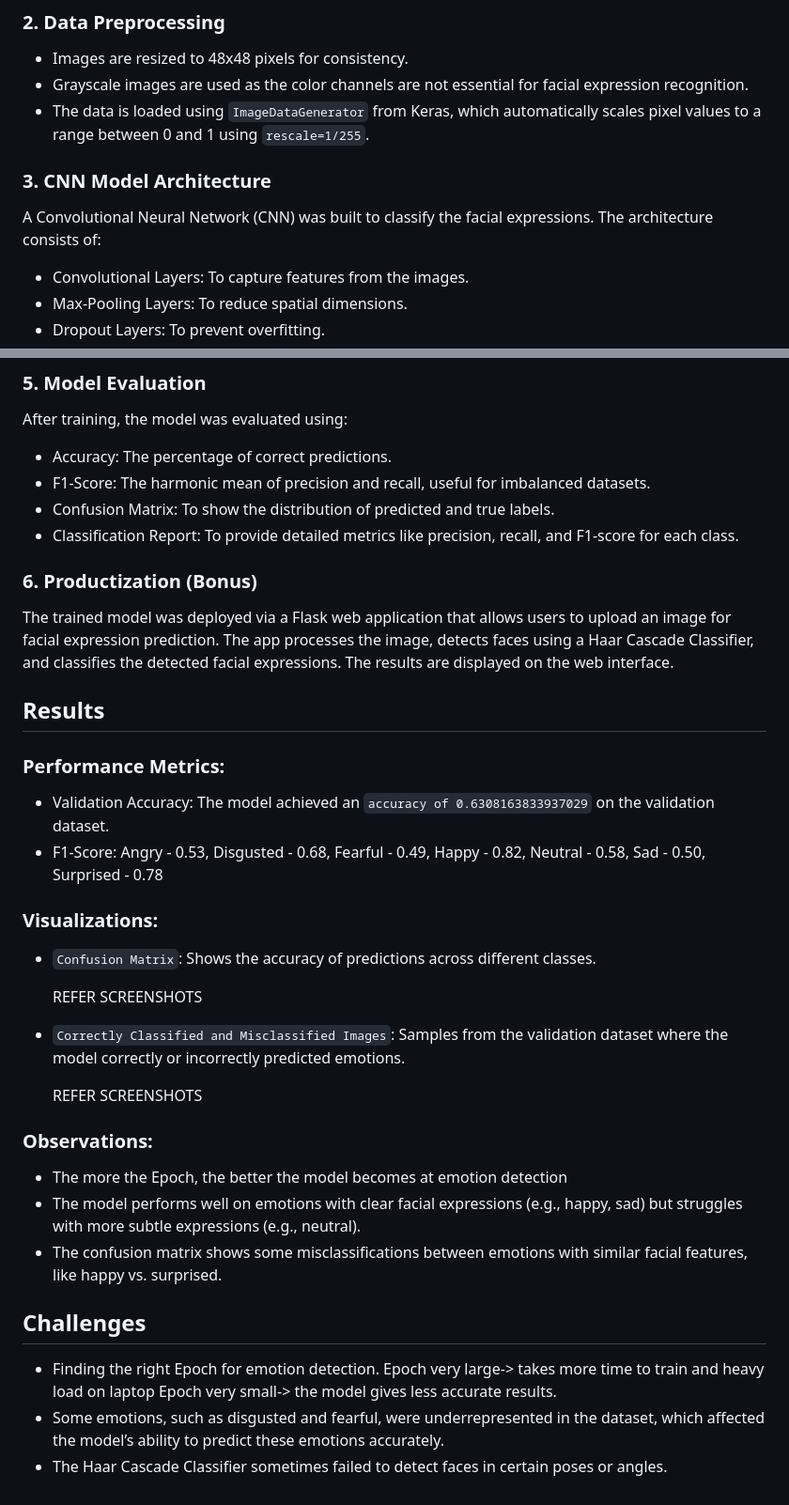
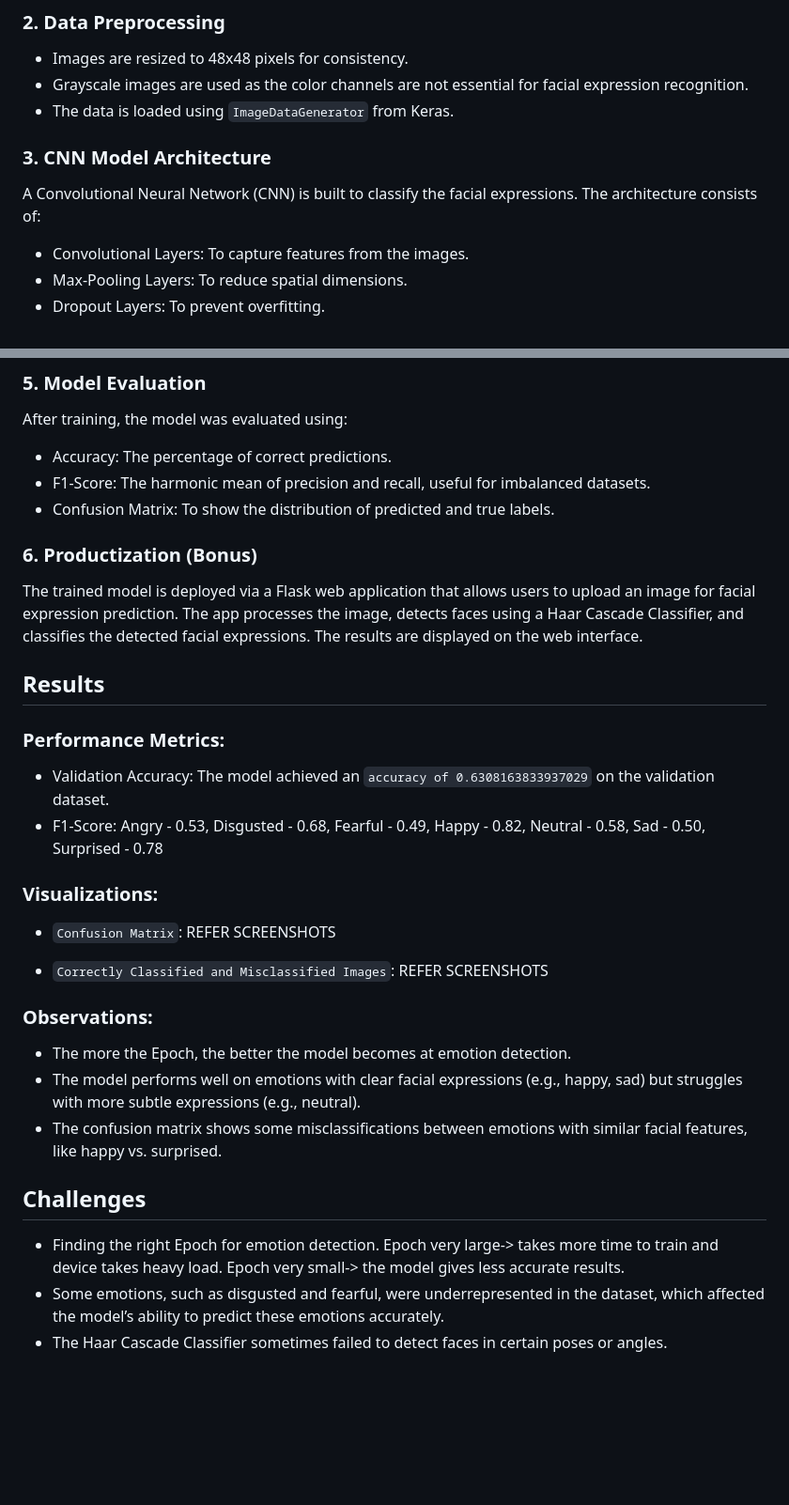
Before and after one commit to muhammed-v/Facial-Expression-Recognition-using-CNNs, a Markdown page: README.md, 2 parts joined by grey strips. Shown: that part at 94% size. GitHub-like rendering; blank space fills up the shorter version.

```diff
--- a/README.md
+++ b/README.md
@@ -58,11 +58,10 @@ The `FER 2013` dataset was used for training and evaluation. The dataset contain
 ### 2. Data Preprocessing
 - Images are resized to 48x48 pixels for consistency.
 - Grayscale images are used as the color channels are not essential for facial expression recognition.
-- The data is loaded using `ImageDataGenerator` from Keras, which automatically scales pixel values to a range between 0 and 1 using `rescale=1/255`.
-
+- The data is loaded using `ImageDataGenerator` from Keras.
 
 ### 3. CNN Model Architecture
-A Convolutional Neural Network (CNN) was built to classify the facial expressions. The architecture consists of:
+A Convolutional Neural Network (CNN) is built to classify the facial expressions. The architecture consists of:
 - Convolutional Layers: To capture features from the images.
 - Max-Pooling Layers: To reduce spatial dimensions.
 - Dropout Layers: To prevent overfitting.
@@ -79,11 +78,10 @@ After training, the model was evaluated using:
 - Accuracy: The percentage of correct predictions.
 - F1-Score: The harmonic mean of precision and recall, useful for imbalanced datasets.
 - Confusion Matrix: To show the distribution of predicted and true labels.
-- Classification Report: To provide detailed metrics like precision, recall, and F1-score for each class.
 
 
 ### 6. Productization (Bonus)
-The trained model was deployed via a Flask web application that allows users to upload an image for facial expression prediction. The app processes the image, detects faces using a Haar Cascade Classifier, and classifies the detected facial expressions. The results are displayed on the web interface.
+The trained model is deployed via a Flask web application that allows users to upload an image for facial expression prediction. The app processes the image, detects faces using a Haar Cascade Classifier, and classifies the detected facial expressions. The results are displayed on the web interface.
 
 
 
@@ -100,17 +98,13 @@ The trained model was deployed via a Flask web application that allows users to
 
 
 ### Visualizations:
-- `Confusion Matrix`: Shows the accuracy of predictions across different classes.
+- `Confusion Matrix`:	REFER SCREENSHOTS
 
-	REFER SCREENSHOTS
-
-- `Correctly Classified and Misclassified Images`: Samples from the validation dataset where the model correctly or incorrectly predicted emotions.
-
-	REFER SCREENSHOTS
+- `Correctly Classified and Misclassified Images`:   REFER SCREENSHOTS
 
 
 ### Observations:
-- The more the Epoch, the better the model becomes at emotion detection
+- The more the Epoch, the better the model becomes at emotion detection.
 - The model performs well on emotions with clear facial expressions (e.g., happy, sad) but struggles with more subtle expressions (e.g., neutral).
 - The confusion matrix shows some misclassifications between emotions with similar facial features, like happy vs. surprised.
 
@@ -118,7 +112,7 @@ The trained model was deployed via a Flask web application that allows users to
 ## Challenges
 
 - Finding the right Epoch for emotion detection.
-    Epoch very large-> takes more time to train and heavy load on laptop
+    Epoch very large-> takes more time to train and device takes heavy load.
     Epoch very small-> the model gives less accurate results.
 - Some emotions, such as disgusted and fearful, were underrepresented in the dataset, which affected the model’s ability to predict these emotions accurately.
 - The Haar Cascade Classifier sometimes failed to detect faces in certain poses or angles.
```
